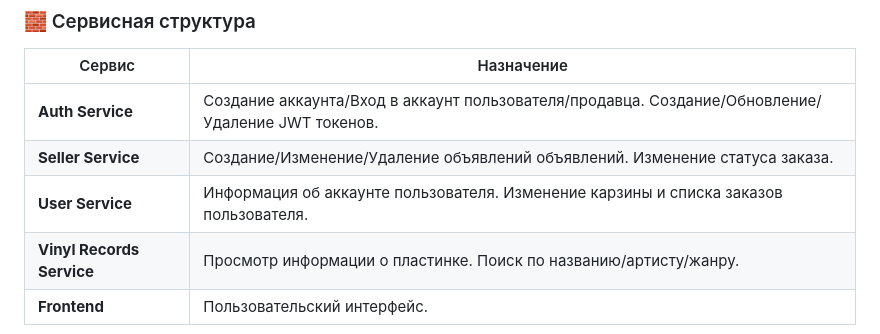
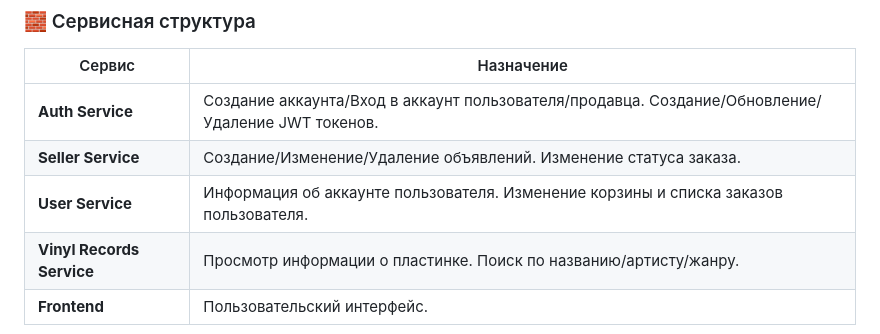
Before and after one commit to Bonik0/Vinyl-Market-App, a Markdown page: README.md, the part around the change. Rendered like a GitHub page.

```diff
--- a/README.md
+++ b/README.md
@@ -51,8 +51,8 @@
 | Сервис                      | Назначение                          |
 |-----------------------|-------------------------------------|
 | **Auth Service**      | Создание аккаунта/Вход в аккаунт пользователя/продавца. Создание/Обновление/Удаление JWT токенов. |
-| **Seller Service**  | Создание/Изменение/Удаление объявлений объявлений. Изменение статуса заказа.  |
-| **User Service**   | Информация об аккаунте пользователя. Изменение карзины и списка заказов пользователя. |
+| **Seller Service**  | Создание/Изменение/Удаление объявлений. Изменение статуса заказа.  |
+| **User Service**   | Информация об аккаунте пользователя. Изменение корзины и списка заказов пользователя. |
 | **Vinyl Records Service**      | Просмотр информации о пластинке. Поиск по названию/артисту/жанру. |
 | **Frontend**              | Пользовательский интерфейс.         |
 
```
